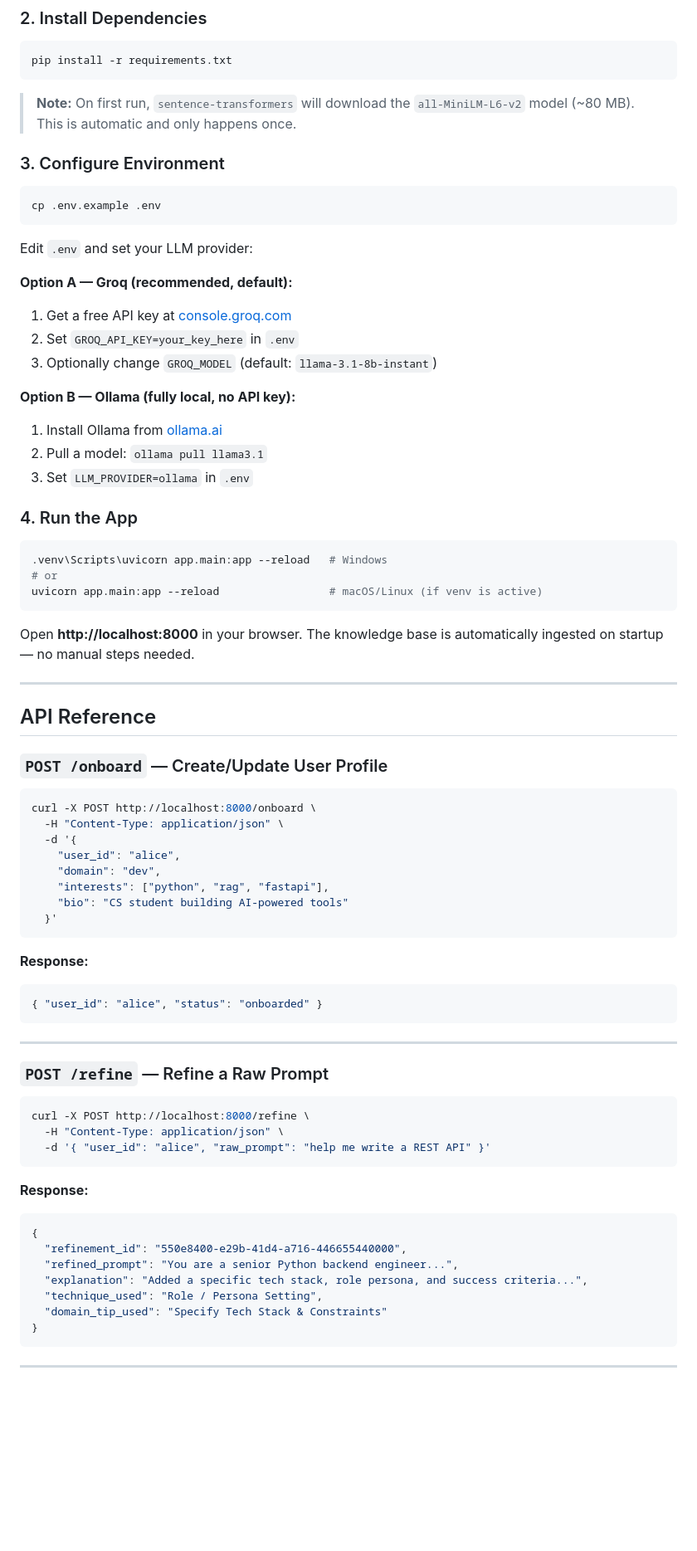
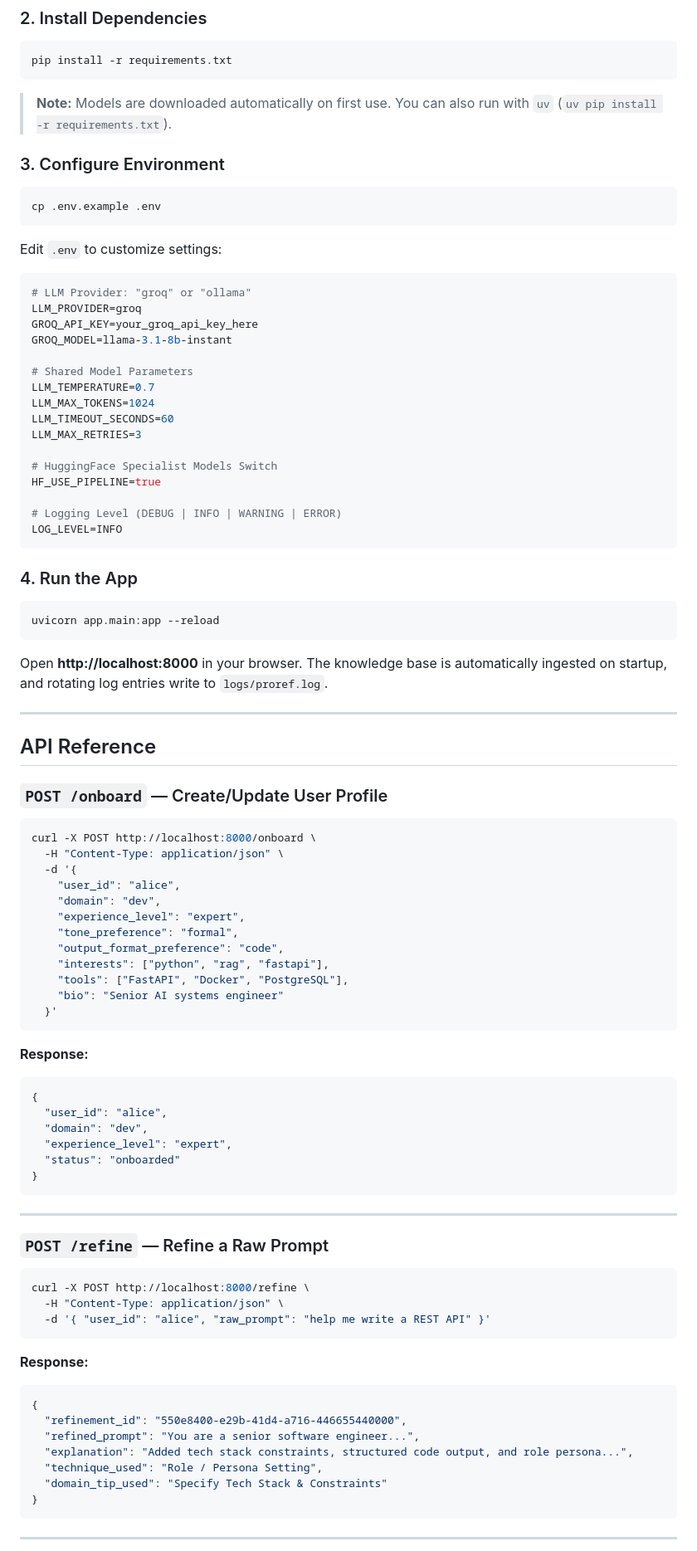
Before and after one commit to xvadel/proref, a Markdown page: README.md, the part around one of its changes. Shown at 83% size. GitHub-like rendering; blank space fills up the shorter version.

````diff
--- a/README.md
+++ b/README.md
@@ -102,7 +117,7 @@ source .venv/bin/activate
 pip install -r requirements.txt
 ```
 
-> **Note:** On first run, `sentence-transformers` will download the `all-MiniLM-L6-v2` model (~80 MB). This is automatic and only happens once.
+> **Note:** Models are downloaded automatically on first use. You can also run with `uv` (`uv pip install -r requirements.txt`).
 
 ### 3. Configure Environment
 
@@ -110,27 +125,34 @@ pip install -r requirements.txt
 cp .env.example .env
 ```
 
-Edit `.env` and set your LLM provider:
+Edit `.env` to customize settings:
 
-**Option A — Groq (recommended, default):**
-1. Get a free API key at [console.groq.com](https://console.groq.com)
-2. Set `GROQ_API_KEY=your_key_here` in `.env`
-3. Optionally change `GROQ_MODEL` (default: `llama-3.1-8b-instant`)
+```env
+# LLM Provider: "groq" or "ollama"
+LLM_PROVIDER=groq
+GROQ_API_KEY=your_groq_api_key_here
+GROQ_MODEL=llama-3.1-8b-instant
 
-**Option B — Ollama (fully local, no API key):**
-1. Install Ollama from [ollama.ai](https://ollama.ai)
-2. Pull a model: `ollama pull llama3.1`
-3. Set `LLM_PROVIDER=ollama` in `.env`
+# Shared Model Parameters
+LLM_TEMPERATURE=0.7
+LLM_MAX_TOKENS=1024
+LLM_TIMEOUT_SECONDS=60
+LLM_MAX_RETRIES=3
+
+# HuggingFace Specialist Models Switch
+HF_USE_PIPELINE=true
+
+# Logging Level (DEBUG | INFO | WARNING | ERROR)
+LOG_LEVEL=INFO
+```
 
 ### 4. Run the App
 
 ```bash
-.venv\Scripts\uvicorn app.main:app --reload   # Windows
-# or
-uvicorn app.main:app --reload                 # macOS/Linux (if venv is active)
+uvicorn app.main:app --reload
 ```
 
-Open **http://localhost:8000** in your browser. The knowledge base is automatically ingested on startup — no manual steps needed.
+Open **http://localhost:8000** in your browser. The knowledge base is automatically ingested on startup, and rotating log entries write to `logs/proref.log`.
 
 ---
 
@@ -144,14 +166,23 @@ curl -X POST http://localhost:8000/onboard \
   -d '{
     "user_id": "alice",
     "domain": "dev",
+    "experience_level": "expert",
+    "tone_preference": "formal",
+    "output_format_preference": "code",
     "interests": ["python", "rag", "fastapi"],
-    "bio": "CS student building AI-powered tools"
+    "tools": ["FastAPI", "Docker", "PostgreSQL"],
+    "bio": "Senior AI systems engineer"
   }'
 ```
 
 **Response:**
 ```json
-{ "user_id": "alice", "status": "onboarded" }
+{
+  "user_id": "alice",
+  "domain": "dev",
+  "experience_level": "expert",
+  "status": "onboarded"
+}
 ```
 
 ---
@@ -168,8 +199,8 @@ curl -X POST http://localhost:8000/refine \
 ```json
 {
   "refinement_id": "550e8400-e29b-41d4-a716-446655440000",
-  "refined_prompt": "You are a senior Python backend engineer...",
-  "explanation": "Added a specific tech stack, role persona, and success criteria...",
+  "refined_prompt": "You are a senior software engineer...",
+  "explanation": "Added tech stack constraints, structured code output, and role persona...",
   "technique_used": "Role / Persona Setting",
   "domain_tip_used": "Specify Tech Stack & Constraints"
 }
````
Also changed, not shown: other parts of README.md (+75 -111 lines).
